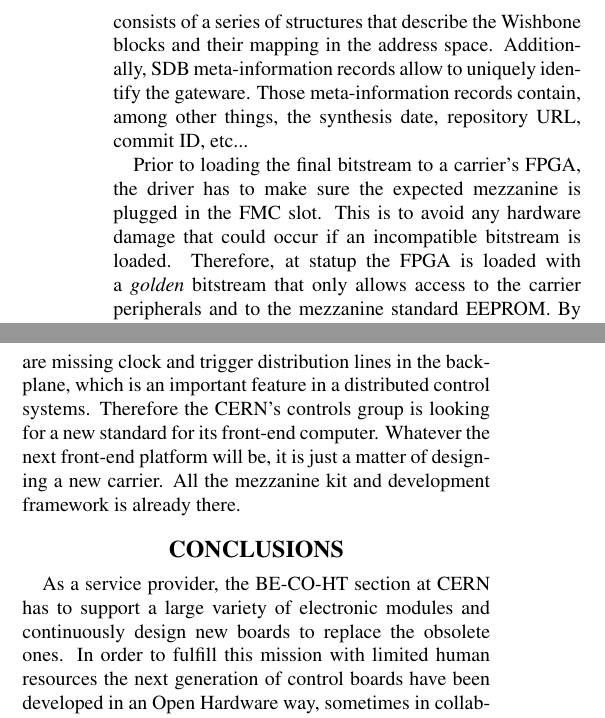
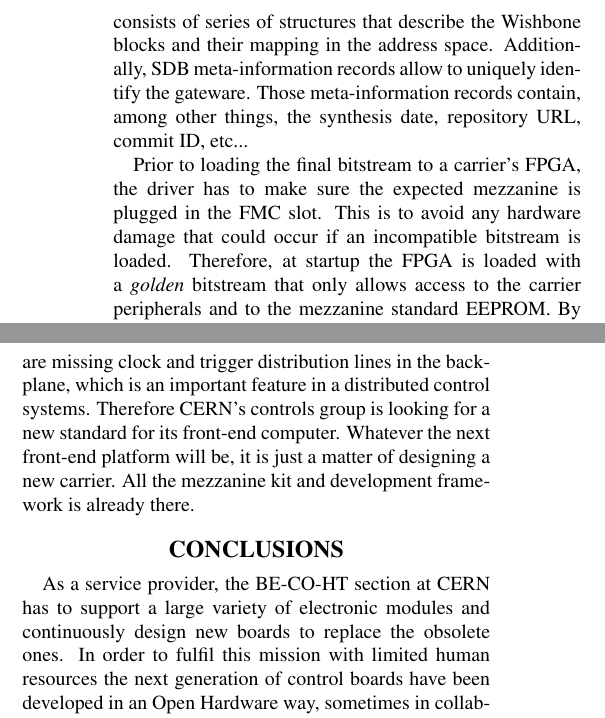
Before and after one commit to mcattin/icaleps_2013, a LaTeX document (paper/WECOCB01.tex): two parts of the columns of pages 3 and 4 of 5, joined at a grey line, cut so that both start at the same text. Compiled offline with pdfLaTeX.

Commit message:
paper: Apply comments from Eugenia.

```diff
--- a/paper/WECOCB01.tex
+++ b/paper/WECOCB01.tex
@@ -134,13 +134,13 @@ The designer only has to write \textit{Manifest} files describing the project st
 Then hdlmake automatically fetches the required libraries from different locations (remote repositories, local folders) and generates Makefiles for synthesis and simulation.
 
 In order to let the driver automatically discover the gateware architecture and load the corresponding modules, the SDB (Self Describing Bus) concept~\cite{sdb} was developed.
-It consists of a series of structures that describe the Wishbone blocks and their mapping in the address space.
+It consists of series of structures that describe the Wishbone blocks and their mapping in the address space.
 Additionally, SDB meta-information records allow to uniquely identify the gateware.
 Those meta-information records contain, among other things, the synthesis date, repository URL, commit ID, etc...
 
 Prior to loading the final bitstream to a carrier's FPGA, the driver has to make sure the expected mezzanine is plugged in the FMC slot.
 This is to avoid any hardware damage that could occur if an incompatible bitstream is loaded.
-Therefore, at statup the FPGA is loaded with a \textit{golden} bitstream that only allows access to the carrier peripherals and to the mezzanine standard EEPROM.
+Therefore, at startup the FPGA is loaded with a \textit{golden} bitstream that only allows access to the carrier peripherals and to the mezzanine standard EEPROM.
 By reading the IPMI information in the EEPROM the driver can verify that the correct mezzanine is attached.
 
 The mezzanine EEPROM does not only contain the IPMI part as defined in the FMC standard, but also other mezzanine specific data such as calibration values.
@@ -247,13 +247,13 @@ The two supported platforms have their limitations.
 For example, the PC form-factor is not well suited regarding on-site board replacement.
 A VME64x board on the other hand can easily be replaced but here the concern is more on the backplane bus throughput.
 In addition, both standards are missing clock and trigger distribution lines in the backplane, which is an important feature in a distributed control systems.
-Therefore the CERN's controls group is looking for a new standard for its front-end computer.
+Therefore CERN's controls group is looking for a new standard for its front-end computer.
 Whatever the next front-end platform will be, it is just a matter of designing a new carrier. All the mezzanine kit and development framework is already there.
 
 
 \section{CONCLUSIONS}
 As a service provider, the BE-CO-HT section at CERN has to support a large variety of electronic modules and continuously design new boards to replace the obsolete ones.
-In order to fulfill this mission with limited human resources the next generation of control boards have been developed in an Open Hardware way, sometimes in collaboration with external partners.
+In order to fulfil this mission with limited human resources the next generation of control boards have been developed in an Open Hardware way, sometimes in collaboration with external partners.
 The new kit was designed to be modular and based on standards such as FMC and Wishbone in order to promote re-usability and sharing.
 
 The FMC ecosystem developed over the last few years is now getting mature.
```
Also changed, not shown: paper/Makefile, paper/WECOCB01.tex (8 more changed lines).
